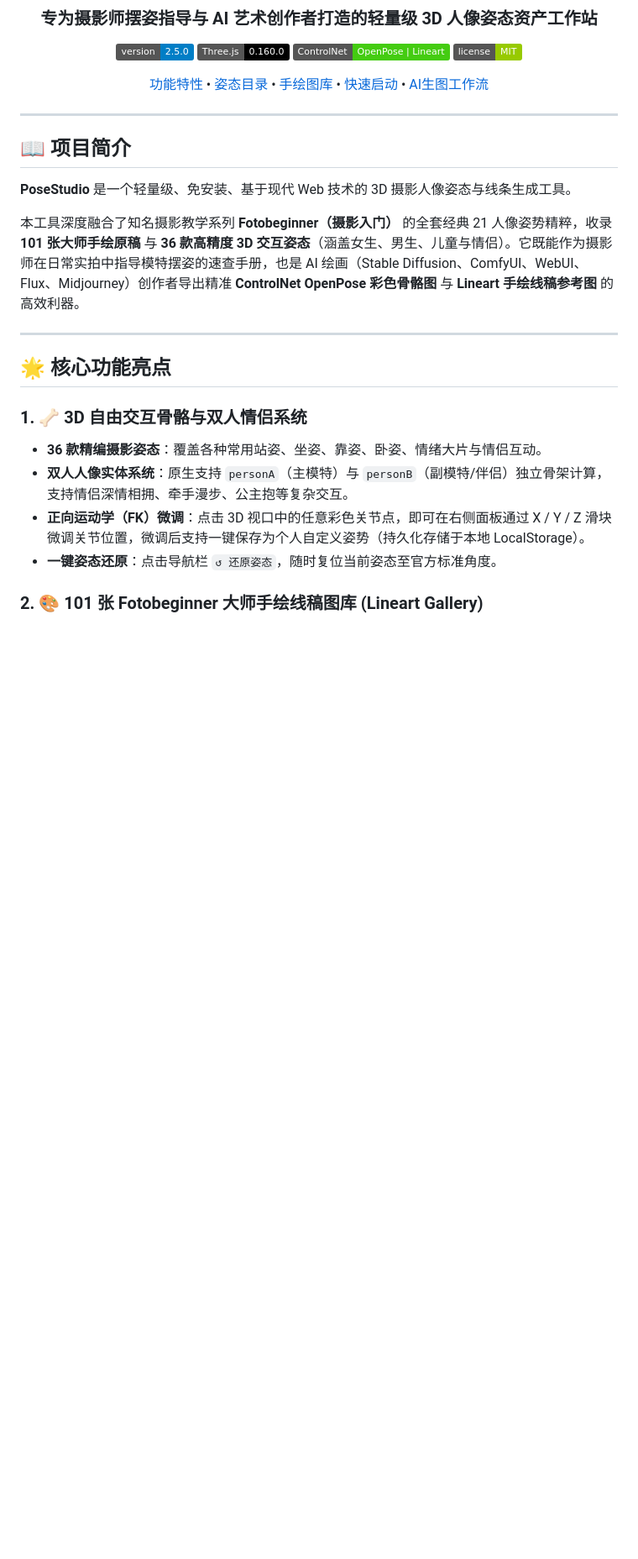
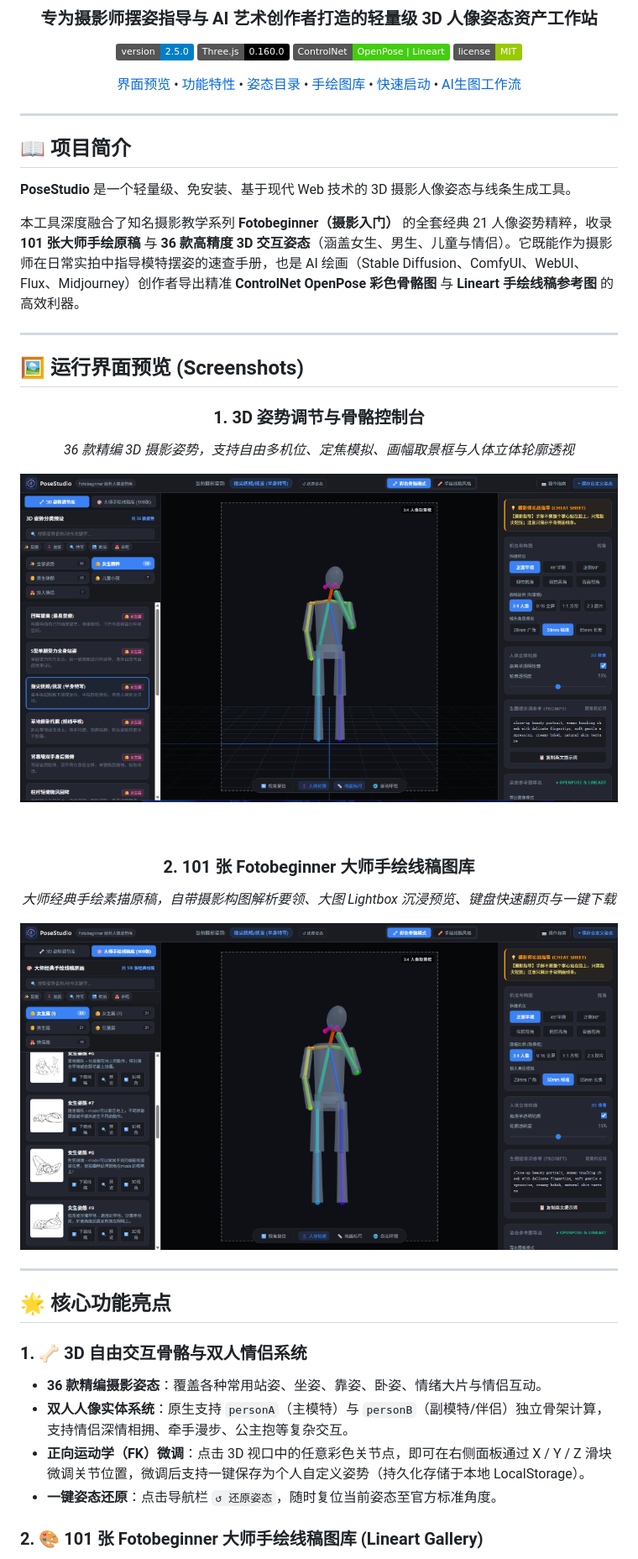
Before and after one commit to wuyouseo/posestudio, a Markdown page: README.md, the part around the change. Shown at 84% size. Rendered like a GitHub page; pictures changed too: assets/screenshots/preview-3d-studio.png (added), assets/screenshots/preview-lineart-gallery.png (added); badges without logos; blank space fills up the shorter version.

Commit message:
docs: add real studio runtime screenshots to README

```diff
--- a/README.md
+++ b/README.md
@@ -11,7 +11,7 @@
 [![ControlNet](https://img.shields.io/badge/ControlNet-OpenPose%20%7C%20Lineart-success.svg)](https://github.com/lllyasviel/ControlNet)
 [![License](https://img.shields.io/badge/license-MIT-green.svg)](./)
 
-[功能特性](#-核心功能亮点) • [姿态目录](#-36-款精编-3d-姿态库目录) • [手绘图库](#-101-张大师经典手绘线稿图库) • [快速启动](#-快速启动指南) • [AI生图工作流](#-controlnet--ai-绘画实战工作流)
+[界面预览](#-运行界面预览-screenshots) • [功能特性](#-核心功能亮点) • [姿态目录](#-36-款精编-3d-姿态库目录) • [手绘图库](#-101-张大师经典手绘线稿图库) • [快速启动](#-快速启动指南) • [AI生图工作流](#-controlnet--ai-绘画实战工作流)
 
 </div>
 
@@ -22,6 +22,26 @@
 **PoseStudio** 是一个轻量级、免安装、基于现代 Web 技术的 3D 摄影人像姿态与线条生成工具。
 
 本工具深度融合了知名摄影教学系列 **Fotobeginner（摄影入门）** 的全套经典 21 人像姿势精粹，收录 **101 张大师手绘原稿** 与 **36 款高精度 3D 交互姿态**（涵盖女生、男生、儿童与情侣）。它既能作为摄影师在日常实拍中指导模特摆姿的速查手册，也是 AI 绘画（Stable Diffusion、ComfyUI、WebUI、Flux、Midjourney）创作者导出精准 **ControlNet OpenPose 彩色骨骼图** 与 **Lineart 手绘线稿参考图** 的高效利器。
+
+---
+
+## 🖼️ 运行界面预览 (Screenshots)
+
+<div align="center">
+
+### 1. 3D 姿势调节与骨骼控制台
+*36 款精编 3D 摄影姿势，支持自由多机位、定焦模拟、画幅取景框与人体立体轮廓透视*
+
+![PoseStudio 3D 姿势调节库](./assets/screenshots/preview-3d-studio.png)
+
+<br/>
+
+### 2. 101 张 Fotobeginner 大师手绘线稿图库
+*大师经典手绘素描原稿，自带摄影构图解析要领、大图 Lightbox 沉浸预览、键盘快速翻页与一键下载*
+
+![PoseStudio 大师手绘线稿库](./assets/screenshots/preview-lineart-gallery.png)
+
+</div>
 
 ---
 
```
